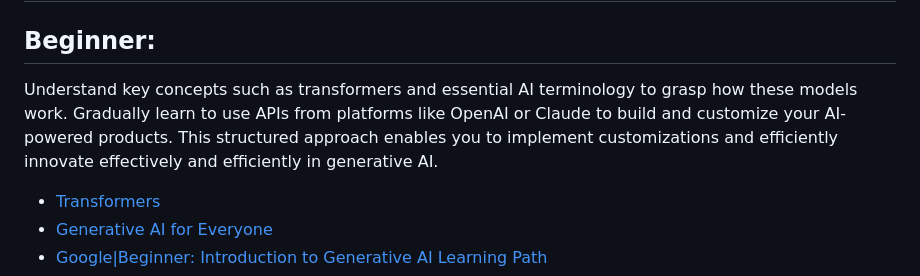
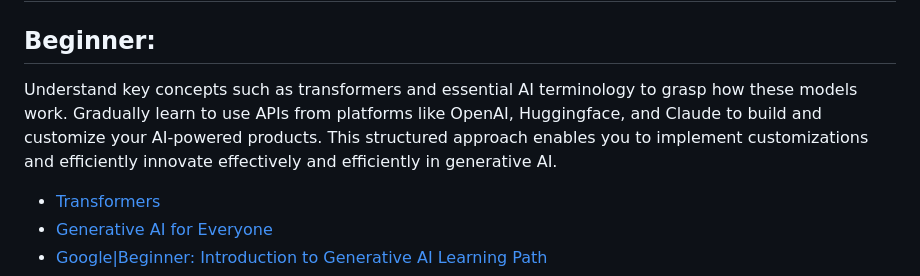
Before and after one commit to thepradip/How-to-become--AI-Engineer-in-2025, a Markdown page: README.md, the part around the change. Drawn GitHub-style.

```diff
--- a/README.md
+++ b/README.md
@@ -30,7 +30,7 @@ A solid foundation in mathematics—covering probability, algebra, and calculus
 
 # GenAI
 ## Beginner:
- Understand key concepts such as transformers and essential AI terminology to grasp how these models work. Gradually learn to use APIs from platforms like OpenAI or Claude to build and customize your AI-powered products. This structured approach enables you to implement customizations and efficiently innovate effectively and efficiently in generative AI.
+ Understand key concepts such as transformers and essential AI terminology to grasp how these models work. Gradually learn to use APIs from platforms like OpenAI, Huggingface, and  Claude to build and customize your AI-powered products. This structured approach enables you to implement customizations and efficiently innovate effectively and efficiently in generative AI.
 - [Transformers](https://huggingface.co/learn/nlp-course/chapter1/1)
 - [Generative AI for Everyone](https://www.coursera.org/learn/generative-ai-for-everyone)
 - [Google|Beginner: Introduction to Generative AI Learning Path](https://www.cloudskillsboost.google/paths/118)
```
